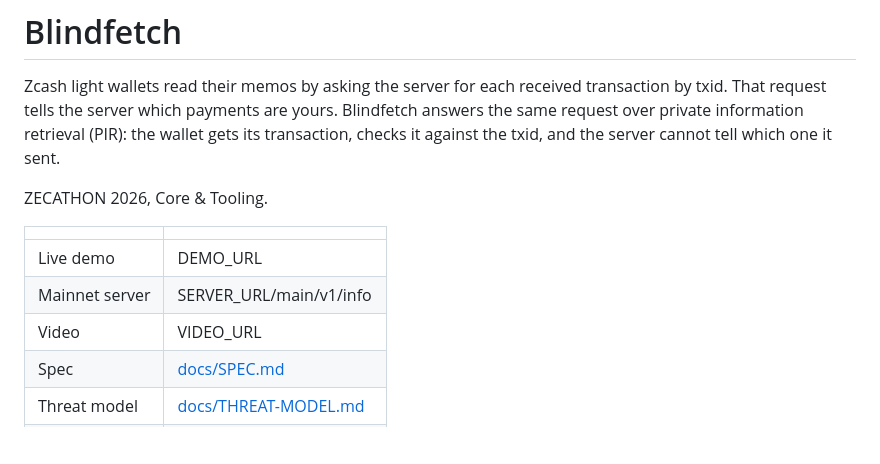
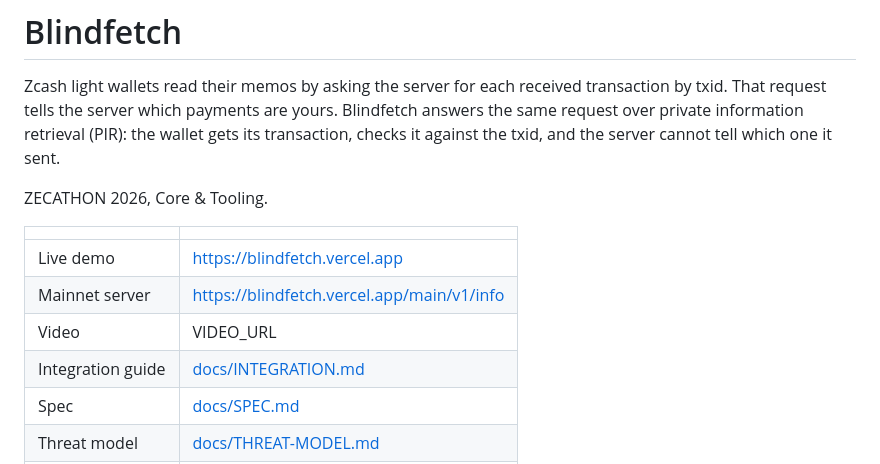
Before and after one commit to YASASWIP012/blindfetch, a Markdown page: README.md, the part around one of its changes. Rendered like a GitHub page; blank space fills up the shorter version.

```diff
--- a/README.md
+++ b/README.md
@@ -10,9 +10,10 @@ ZECATHON 2026, Core & Tooling.
 
 | | |
 |---|---|
-| Live demo | DEMO_URL |
-| Mainnet server | SERVER_URL/main/v1/info |
+| Live demo | https://blindfetch.vercel.app |
+| Mainnet server | https://blindfetch.vercel.app/main/v1/info |
 | Video | VIDEO_URL |
+| Integration guide | [docs/INTEGRATION.md](docs/INTEGRATION.md) |
 | Spec | [docs/SPEC.md](docs/SPEC.md) |
 | Threat model | [docs/THREAT-MODEL.md](docs/THREAT-MODEL.md) |
 | Measurements | [docs/MEASUREMENTS.md](docs/MEASUREMENTS.md) |
```
Also changed, not shown: other parts of README.md (+29 -14 lines).
